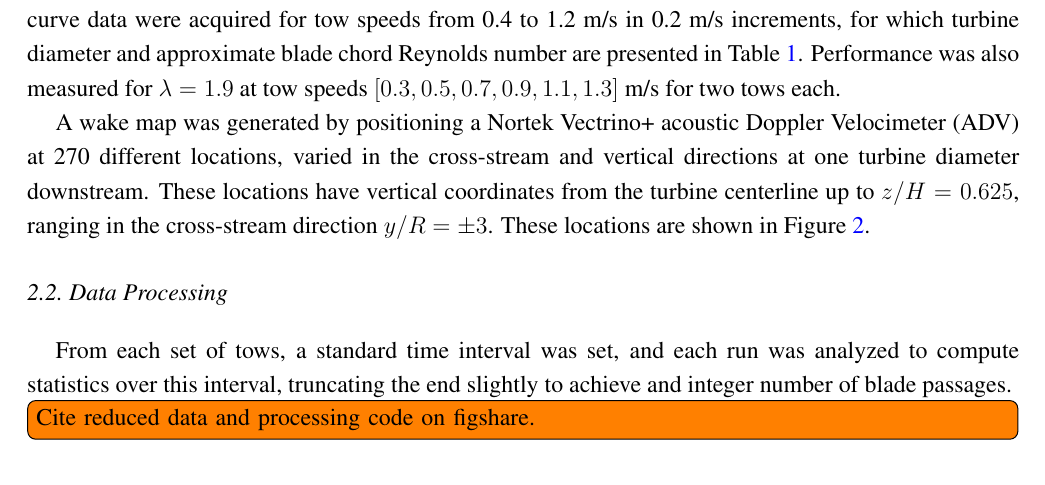
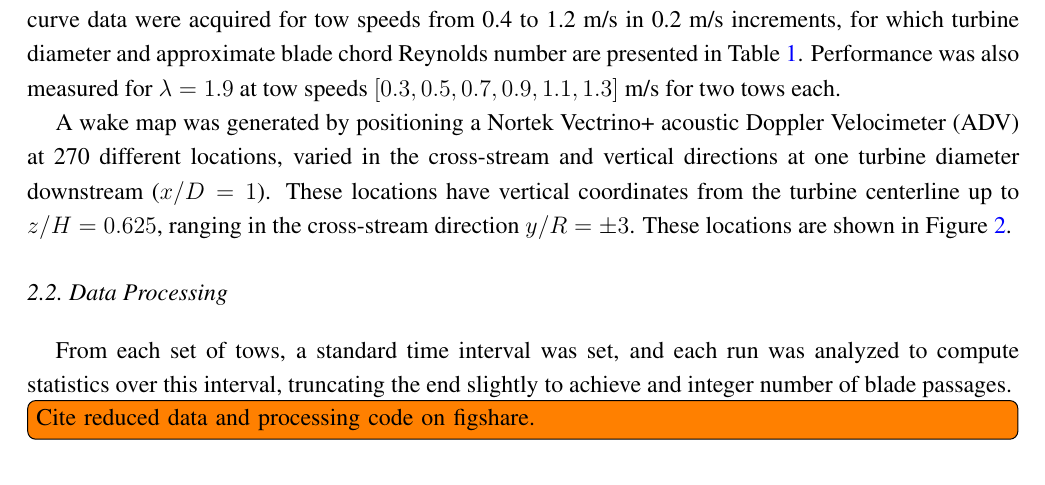
Before and after one commit to petebachant/CFT-Re-dep-paper, a LaTeX paper (paper.tex): part of page 4 of 12, cut so that both start at the same text. Compiled offline with pdfLaTeX.

Commit message:
Clarify one turbine diameter downstream

```diff
--- a/paper.tex
+++ b/paper.tex
@@ -256,10 +256,10 @@ tow speeds used in the experiment.}
 
 A wake map was generated by positioning a Nortek Vectrino+ acoustic Doppler
 Velocimeter (ADV) at 270 different locations, varied in the cross-stream and
-vertical directions at one turbine diameter downstream. These locations have
-vertical coordinates from the turbine centerline up to $z/H=0.625$, ranging in
-the cross-stream direction $y/R = \pm 3$. These locations are shown in
-Figure~\ref{fig:wake-locations}.
+vertical directions at one turbine diameter downstream ($x/D=1$). These
+locations have vertical coordinates from the turbine centerline up to
+$z/H=0.625$, ranging in the cross-stream direction $y/R = \pm 3$. These
+locations are shown in Figure~\ref{fig:wake-locations}.
 
 \begin{figure}
 \centering
```
